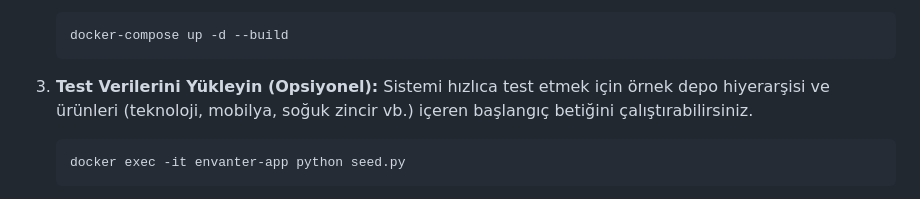
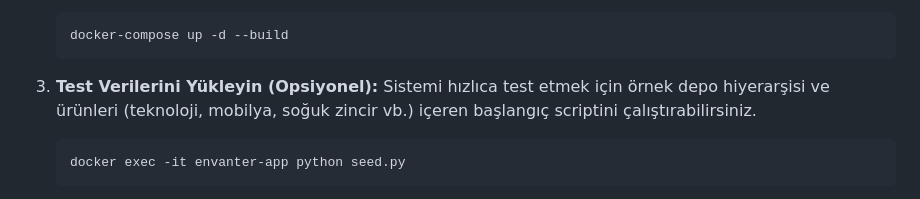
Before and after one commit to galactic-droid/Inventory-Management-System, a Markdown page: README.md, the part around the change. GitHub-like rendering.

Commit message:
Belgelendirme: README.md dosyası güncellendi

````diff
--- a/README.md
+++ b/README.md
@@ -48,7 +48,7 @@ Sistem temel olarak iki ana model üzerine kuruludur:
     ```
 
 3.  **Test Verilerini Yükleyin (Opsiyonel):**
-    Sistemi hızlıca test etmek için örnek depo hiyerarşisi ve ürünleri (teknoloji, mobilya, soğuk zincir vb.) içeren başlangıç betiğini çalıştırabilirsiniz.
+    Sistemi hızlıca test etmek için örnek depo hiyerarşisi ve ürünleri (teknoloji, mobilya, soğuk zincir vb.) içeren başlangıç scriptini çalıştırabilirsiniz.
     ```bash
     docker exec -it envanter-app python seed.py
     ```
````
